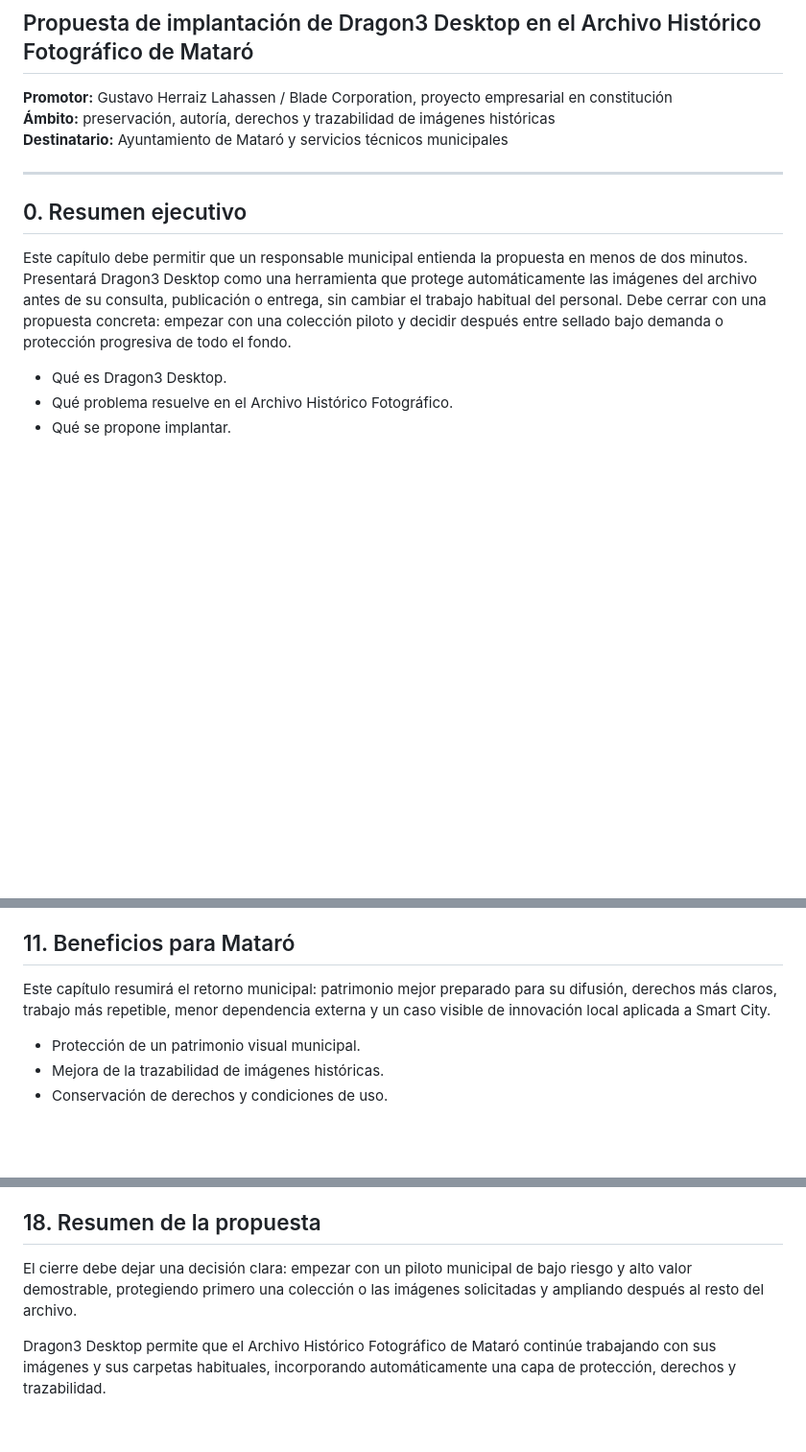
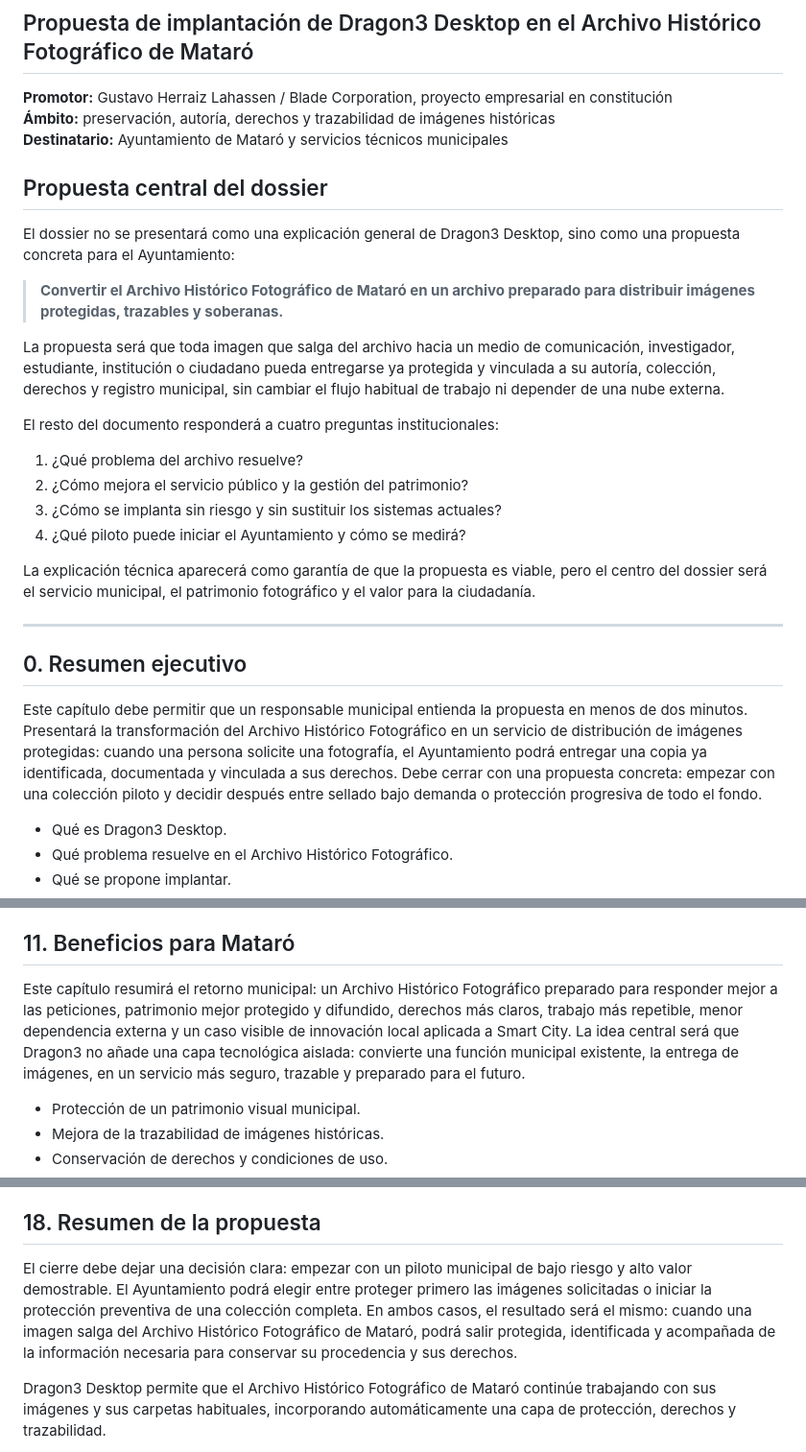
Before and after one commit to GustavoHerraiz/dragon3-image-authenticity, a Markdown page: docs/INDICE_DOSSIER_AYUNTAMIENTO_MATARO_DRAGON3.md, 3 parts joined by grey strips. Shown at 96% size. Rendered like a GitHub page; blank space fills up the shorter version.

Commit message:
docs: center Mataro dossier on municipal archive service

```diff
--- a/docs/INDICE_DOSSIER_AYUNTAMIENTO_MATARO_DRAGON3.md
+++ b/docs/INDICE_DOSSIER_AYUNTAMIENTO_MATARO_DRAGON3.md
@@ -5,11 +5,28 @@
 **Ámbito:** preservación, autoría, derechos y trazabilidad de imágenes históricas
 **Destinatario:** Ayuntamiento de Mataró y servicios técnicos municipales
 
+## Propuesta central del dossier
+
+El dossier no se presentará como una explicación general de Dragon3 Desktop, sino como una propuesta concreta para el Ayuntamiento:
+
+> **Convertir el Archivo Histórico Fotográfico de Mataró en un archivo preparado para distribuir imágenes protegidas, trazables y soberanas.**
+
+La propuesta será que toda imagen que salga del archivo hacia un medio de comunicación, investigador, estudiante, institución o ciudadano pueda entregarse ya protegida y vinculada a su autoría, colección, derechos y registro municipal, sin cambiar el flujo habitual de trabajo ni depender de una nube externa.
+
+El resto del documento responderá a cuatro preguntas institucionales:
+
+1. ¿Qué problema del archivo resuelve?
+2. ¿Cómo mejora el servicio público y la gestión del patrimonio?
+3. ¿Cómo se implanta sin riesgo y sin sustituir los sistemas actuales?
+4. ¿Qué piloto puede iniciar el Ayuntamiento y cómo se medirá?
+
+La explicación técnica aparecerá como garantía de que la propuesta es viable, pero el centro del dossier será el servicio municipal, el patrimonio fotográfico y el valor para la ciudadanía.
+
 ---
 
 ## 0. Resumen ejecutivo
 
-Este capítulo debe permitir que un responsable municipal entienda la propuesta en menos de dos minutos. Presentará Dragon3 Desktop como una herramienta que protege automáticamente las imágenes del archivo antes de su consulta, publicación o entrega, sin cambiar el trabajo habitual del personal. Debe cerrar con una propuesta concreta: empezar con una colección piloto y decidir después entre sellado bajo demanda o protección progresiva de todo el fondo.
+Este capítulo debe permitir que un responsable municipal entienda la propuesta en menos de dos minutos. Presentará la transformación del Archivo Histórico Fotográfico en un servicio de distribución de imágenes protegidas: cuando una persona solicite una fotografía, el Ayuntamiento podrá entregar una copia ya identificada, documentada y vinculada a sus derechos. Debe cerrar con una propuesta concreta: empezar con una colección piloto y decidir después entre sellado bajo demanda o protección progresiva de todo el fondo.
 
 - Qué es Dragon3 Desktop.
 - Qué problema resuelve en el Archivo Histórico Fotográfico.
@@ -429,7 +446,7 @@ Indicadores:
 
 ## 11. Beneficios para Mataró
 
-Este capítulo resumirá el retorno municipal: patrimonio mejor preparado para su difusión, derechos más claros, trabajo más repetible, menor dependencia externa y un caso visible de innovación local aplicada a Smart City.
+Este capítulo resumirá el retorno municipal: un Archivo Histórico Fotográfico preparado para responder mejor a las peticiones, patrimonio mejor protegido y difundido, derechos más claros, trabajo más repetible, menor dependencia externa y un caso visible de innovación local aplicada a Smart City. La idea central será que Dragon3 no añade una capa tecnológica aislada: convierte una función municipal existente, la entrega de imágenes, en un servicio más seguro, trazable y preparado para el futuro.
 
 - Protección de un patrimonio visual municipal.
 - Mejora de la trazabilidad de imágenes históricas.
@@ -537,7 +554,7 @@ Estas fuentes sirven para respaldar la descripción del producto y mantener traz
 
 ## 18. Resumen de la propuesta
 
-El cierre debe dejar una decisión clara: empezar con un piloto municipal de bajo riesgo y alto valor demostrable, protegiendo primero una colección o las imágenes solicitadas y ampliando después al resto del archivo.
+El cierre debe dejar una decisión clara: empezar con un piloto municipal de bajo riesgo y alto valor demostrable. El Ayuntamiento podrá elegir entre proteger primero las imágenes solicitadas o iniciar la protección preventiva de una colección completa. En ambos casos, el resultado será el mismo: cuando una imagen salga del Archivo Histórico Fotográfico de Mataró, podrá salir protegida, identificada y acompañada de la información necesaria para conservar su procedencia y sus derechos.
 
 Dragon3 Desktop permite que el Archivo Histórico Fotográfico de Mataró continúe trabajando con sus imágenes y sus carpetas habituales, incorporando automáticamente una capa de protección, derechos y trazabilidad.
 
```
